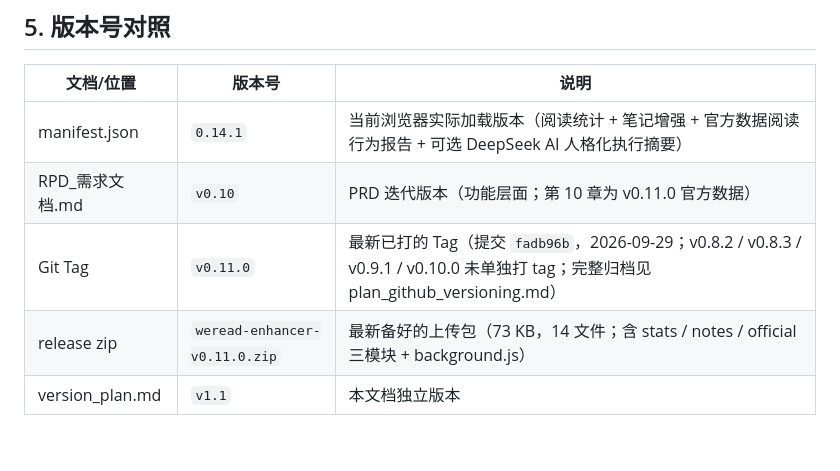
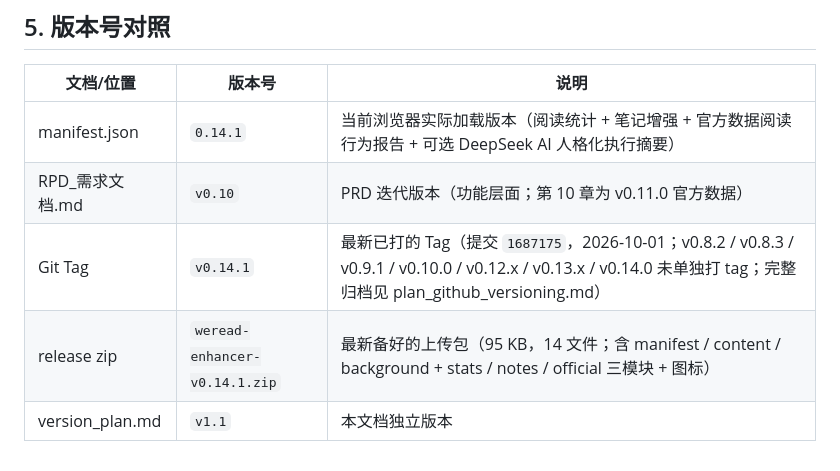
Before and after one commit to chengzilala/weread-enhancer, a Markdown page: plan/version_plan.md, the part around the change. Drawn GitHub-style.

```diff
--- a/plan/version_plan.md
+++ b/plan/version_plan.md
@@ -447,6 +447,6 @@ UI框架       +全部核心模块 +动态感应区   → 最终收敛为
 |----------|-------|------|
 | manifest.json | `0.14.1` | 当前浏览器实际加载版本（阅读统计 + 笔记增强 + 官方数据阅读行为报告 + 可选 DeepSeek AI 人格化执行摘要） |
 | RPD_需求文档.md | `v0.10` | PRD 迭代版本（功能层面；第 10 章为 v0.11.0 官方数据） |
-| Git Tag | `v0.11.0` | 最新已打的 Tag（提交 `fadb96b`，2026-09-29；v0.8.2 / v0.8.3 / v0.9.1 / v0.10.0 未单独打 tag；完整归档见 plan_github_versioning.md） |
-| release zip | `weread-enhancer-v0.11.0.zip` | 最新备好的上传包（73 KB，14 文件；含 stats / notes / official 三模块 + background.js） |
+| Git Tag | `v0.14.1` | 最新已打的 Tag（提交 `1687175`，2026-10-01；v0.8.2 / v0.8.3 / v0.9.1 / v0.10.0 / v0.12.x / v0.13.x / v0.14.0 未单独打 tag；完整归档见 plan_github_versioning.md） |
+| release zip | `weread-enhancer-v0.14.1.zip` | 最新备好的上传包（95 KB，14 文件；含 manifest / content / background + stats / notes / official 三模块 + 图标） |
 | version_plan.md | `v1.1` | 本文档独立版本 |
```
Also changed, not shown: plan/plan_github_versioning.md (+3 -1 lines).
